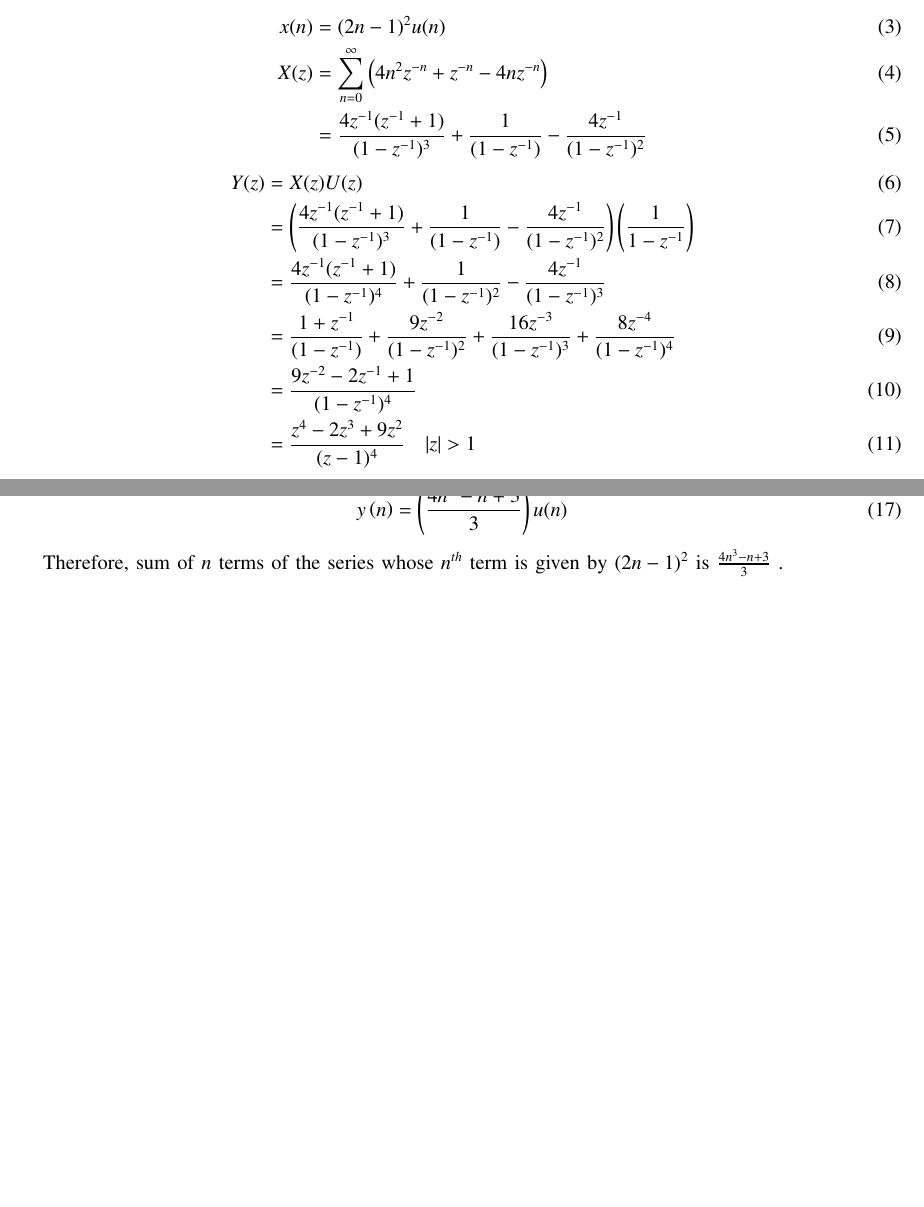
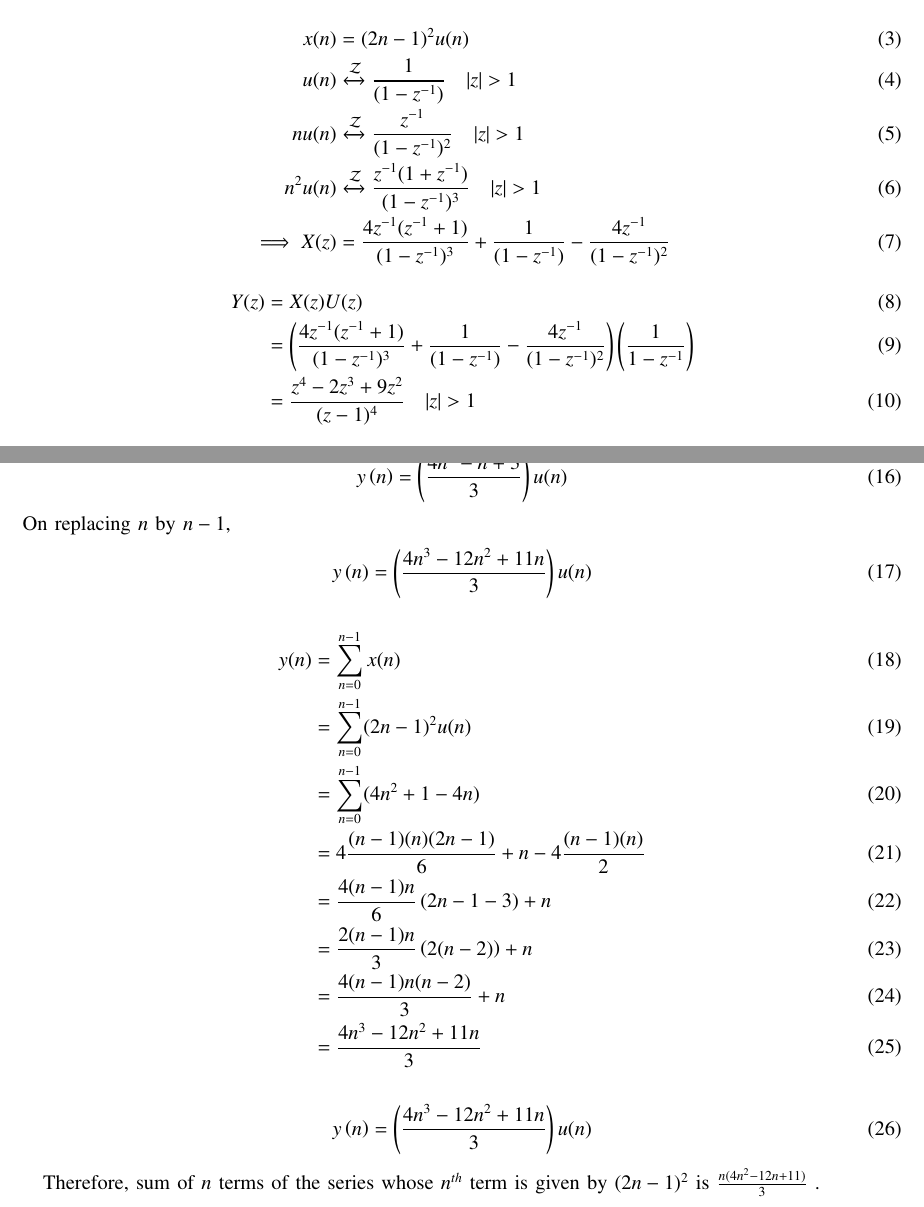
Before and after one commit to BATCHUISHITHA/11.9.4.10, a LaTeX paper (10/2.1.tex): two parts of pages 1 and 2 of 2 before the commit and two parts of pages 1 and 2 of 3 after it, joined at a grey line, cut so that both start at the same text, the shorter picture padded with empty space. Compiled offline with pdfLaTeX.

Commit message:
Add files via upload

```diff
--- a/10/2.1.tex
+++ b/10/2.1.tex
@@ -135,15 +135,14 @@ Sum of $n$ terms of AP is given by
 \end{align}
 \begin{align}
 x(n)&= (2n-1)^2 u(n) \\
-X(z)&=\sum_{n=0}^{\infty}\brak{4n^2z^{-n} + z^{-n} -4nz^{-n} }\\
-&=\frac{4z^{-1}(z^{-1}+1)}{(1-z^{-1})^3} + \frac{1}{(1-z^{-1})} - \frac{4z^{-1}}{(1-z^{-1})^2}
+   u(n) &\xleftrightarrow{\mathcal{Z}} \frac{1}{(1-z^{-1})}  \quad |z|>1\\
+   nu(n) &\xleftrightarrow{\mathcal{Z}} \frac{z^{-1}}{(1-z^{-1})^2} \quad |z|>1\\
+   n^2u(n) &\xleftrightarrow{\mathcal{Z}} \frac{z^{-1}(1+z^{-1})}{(1-z^{-1})^3} \quad |z|>1 \\
+ \implies  X(z)&=\frac{4z^{-1}(z^{-1}+1)}{(1-z^{-1})^3} + \frac{1}{(1-z^{-1})} - \frac{4z^{-1}}{(1-z^{-1})^2}
 \end{align}
 \begin{align}
  Y(z) &= X(z)U(z) \\
  &= \brak{\frac{4z^{-1}(z^{-1}+1)}{(1-z^{-1})^3} + \frac{1}{(1-z^{-1})} - \frac{4z^{-1}}{(1-z^{-1})^2}}\brak{\frac{1}{1-z^{-1}}}\\
- &= \frac{4z^{-1}(z^{-1}+1)}{(1-z^{-1})^4} + \frac{1}{(1-z^{-1})^2} - \frac{4z^{-1}}{(1-z^{-1})^3}\\
- &=  \frac{1+z^{-1}}{(1-z^{-1})} + \frac{9z^{-2}}{(1-z^{-1})^2} + \frac{16z^{-3}}{(1-z^{-1})^3} + \frac{8z^{-4}}{(1-z^{-1})^4} \\
- &= \frac{9z^{-2}-2z^{-1}+1}{(1-z^{-1})^4} \\
  &=\frac{z^4-2z^3+9z^2}{(z-1)^4} \quad |z|>1
 \end{align}
 \begin{align}
@@ -157,11 +156,27 @@ On solving, we get
 \begin{align}
     y\brak{n} &=\brak{\frac{4n^{3}-n+3}{3}}u(n)
 \end{align}
+On replacing $n$ by $n-1$,
+\begin{align}
+    y\brak{n} &=\brak{\frac{4n^{3}-12n^2+11n}{3}}u(n)
+\end{align}
 
-Therefore, sum of $n$ terms of the series whose $n^{th}$ term is given by $(2n-1)^2$ is $\frac{4n^3-n+3}{3} $  .
+\begin{align}
+y(n)&=\sum_{n=0}^{n-1} x(n) \\
+&=\sum_{n=0}^{n-1} (2n-1)^2u(n) \\
+&=\sum_{n=0}^{n-1} (4n^2+1-4n) \\
+&=4\frac{(n-1)(n)(2n-1)}{6} + n -4\frac{(n-1)(n)}{2} \\
+&=\frac{4(n-1)n}{6}\brak{2n-1-3} + n \\
+&=\frac{2(n-1)n}{3}\brak{2(n-2)} + n \\
+&=\frac{4(n-1)n(n-2)}{3} + n \\
+&=\frac{4n^3 -12 n^2 +11n}{3}
+\end{align}
 
+\begin{align}
+    y\brak{n} &=\brak{\frac{4n^{3}-12n^2+11n}{3}}u(n)
+\end{align}
 
-
+Therefore, sum of $n$ terms of the series whose $n^{th}$ term is given by $(2n-1)^2$ is $\frac{n(4n^2-12n+11)}{3} $  .
 
 \begin{figure}[h]
     \centering
```
Also changed, not shown: 10/2.1.pdf, 2 other files.
